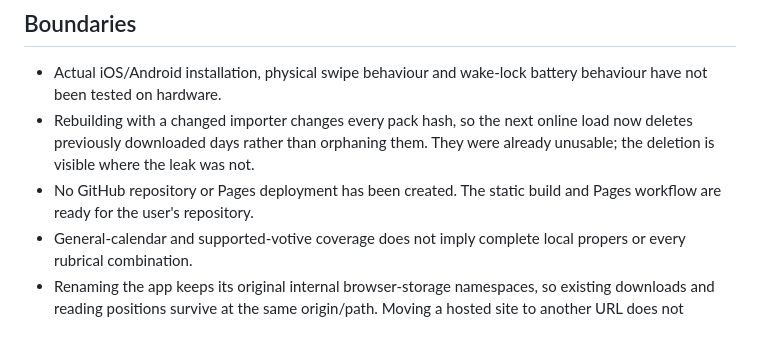
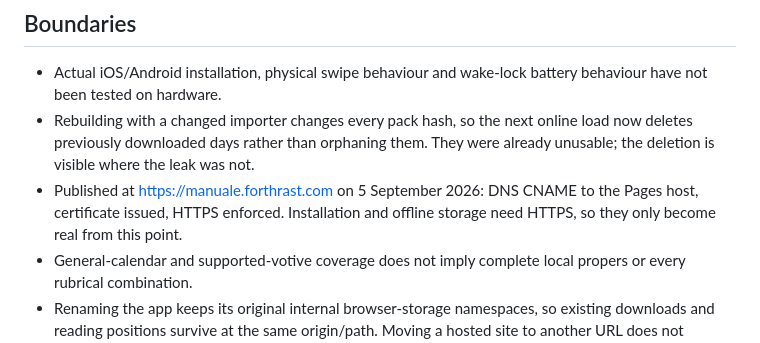
Before and after one commit to forthrast-com/manuale, a Markdown page: docs/verification.md, the part around the change. Rendered like a GitHub page.

```diff
--- a/docs/verification.md
+++ b/docs/verification.md
@@ -129,8 +129,9 @@ scroll-into-view in the automation tool; the visible control worked correctly.
   online load now deletes previously downloaded days rather than orphaning
   them. They were already unusable; the deletion is visible where the leak
   was not.
-- No GitHub repository or Pages deployment has been created. The static
-  build and Pages workflow are ready for the user's repository.
+- Published at https://manuale.forthrast.com on 5 September 2026: DNS CNAME to
+  the Pages host, certificate issued, HTTPS enforced. Installation and offline
+  storage need HTTPS, so they only become real from this point.
 - General-calendar and supported-votive coverage does not imply complete
   local propers or every rubrical combination.
 - Renaming the app keeps its original internal browser-storage namespaces,
```
Also changed, not shown: README.md (+12 -3 lines).
